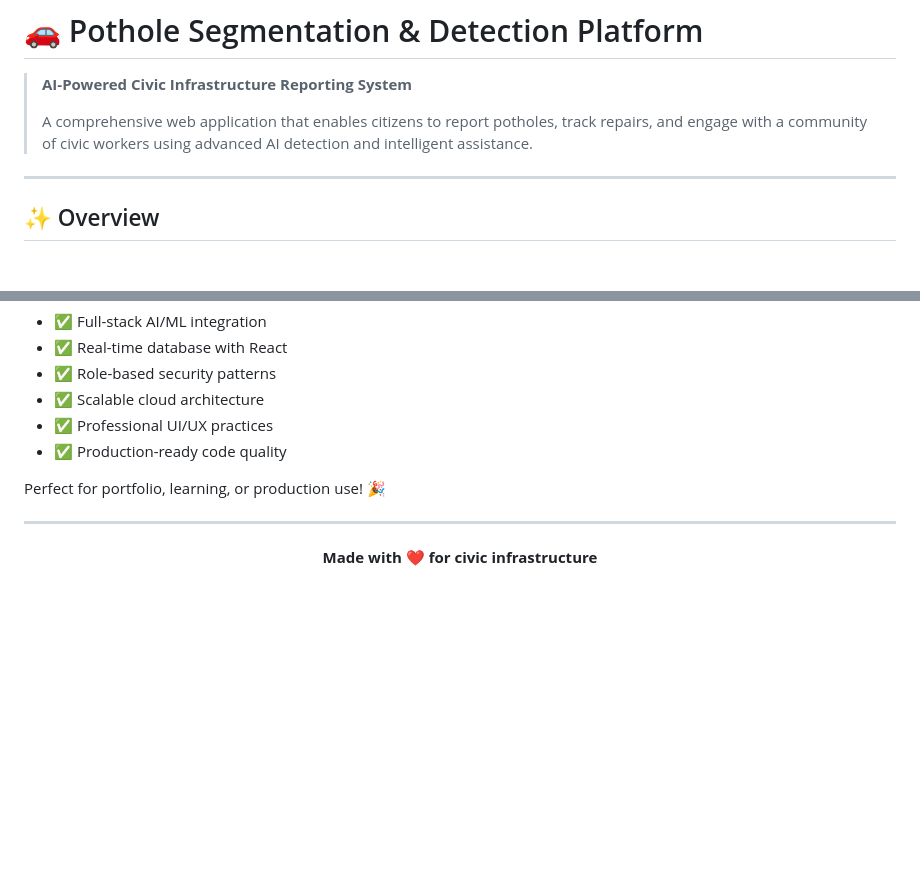
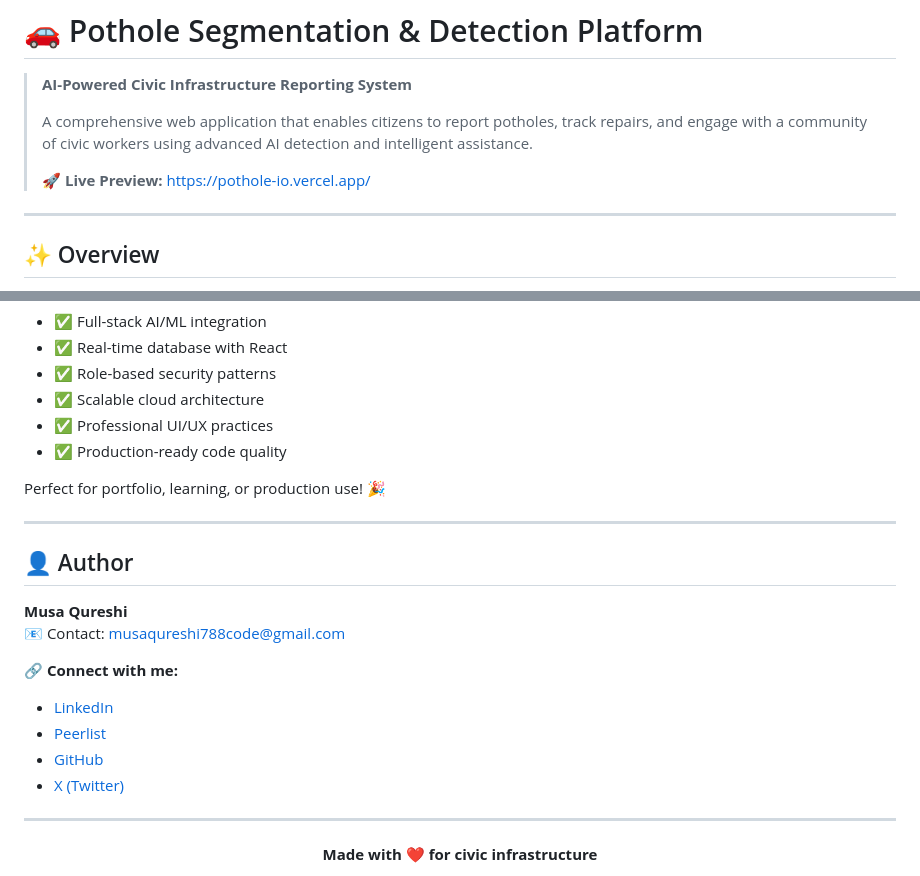
Before and after one commit to Raunak-Kesharwani/Pothole-Segmentation, a Markdown page: Readme.md, 2 parts joined by grey strips. Rendered like a GitHub page; blank space fills up the shorter version.

Commit message:
Update Author section with social links

```diff
--- a/Readme.md
+++ b/Readme.md
@@ -3,6 +3,8 @@
 > **AI-Powered Civic Infrastructure Reporting System**
 >
 > A comprehensive web application that enables citizens to report potholes, track repairs, and engage with a community of civic workers using advanced AI detection and intelligent assistance.
+>
+> 🚀 **Live Preview:** [https://pothole-io.vercel.app/](https://pothole-io.vercel.app/)
 
 ---
 
@@ -372,6 +374,19 @@ This platform demonstrates:
 
 Perfect for portfolio, learning, or production use! 🎉
 
+ ---
+
+ ## 👤 Author
+
+ **Musa Qureshi**
+ 📧 Contact: [musaqureshi788code@gmail.com](mailto:musaqureshi788code@gmail.com)
+
+🔗 **Connect with me:**
+- [LinkedIn](https://www.linkedin.com/in/musaqureshi)
+- [Peerlist](https://peerlist.io/musaqureshi)
+- [GitHub](https://github.com/Musa-Qureshi-01)
+- [X (Twitter)](https://x.com/Musa_Qureshi_01)
+
 ---
 
 <div align="center">
```
